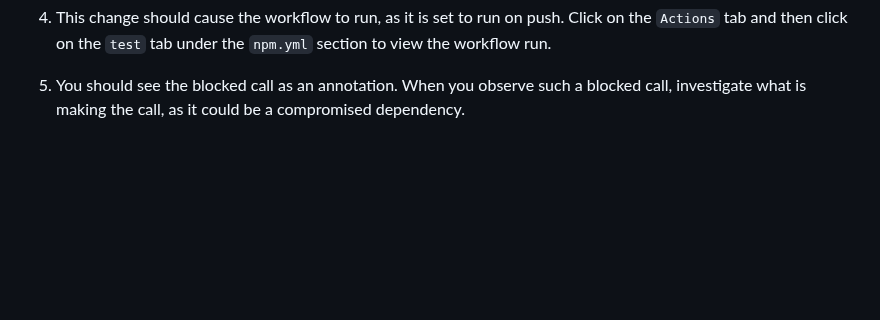
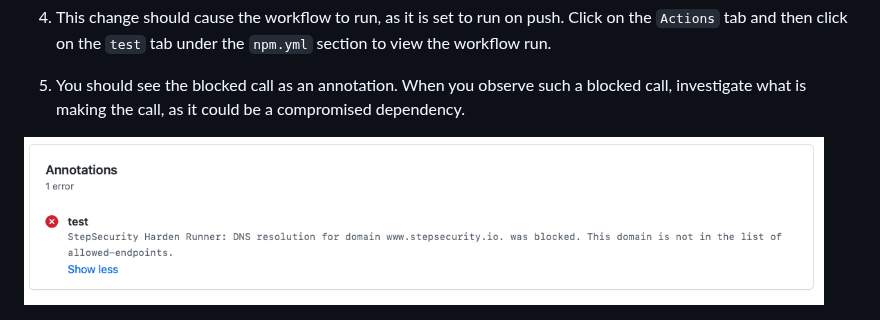
Before and after one commit to step-security/github-actions-goat, a Markdown page: CompromisedDependency.md, the part around the change. GitHub-like rendering; pictures changed too: images/OutboundCallBlockedNode.png (added); blank space fills up the shorter version.

Commit message:
Add screenshot

```diff
--- a/CompromisedDependency.md
+++ b/CompromisedDependency.md
@@ -74,3 +74,5 @@ The [package.json](/package.json) file has a dependency called @step-security/ma
 4. This change should cause the workflow to run, as it is set to run on push. Click on the `Actions` tab and then click on the `test` tab under the `npm.yml` section to view the workflow run.
 
 5. You should see the blocked call as an annotation. When you observe such a blocked call, investigate what is making the call, as it could be a compromised dependency.
+
+<img src="/images/OutboundCallBlockedNode.png" alt="Outbound call blocked from package" width="800">
```
